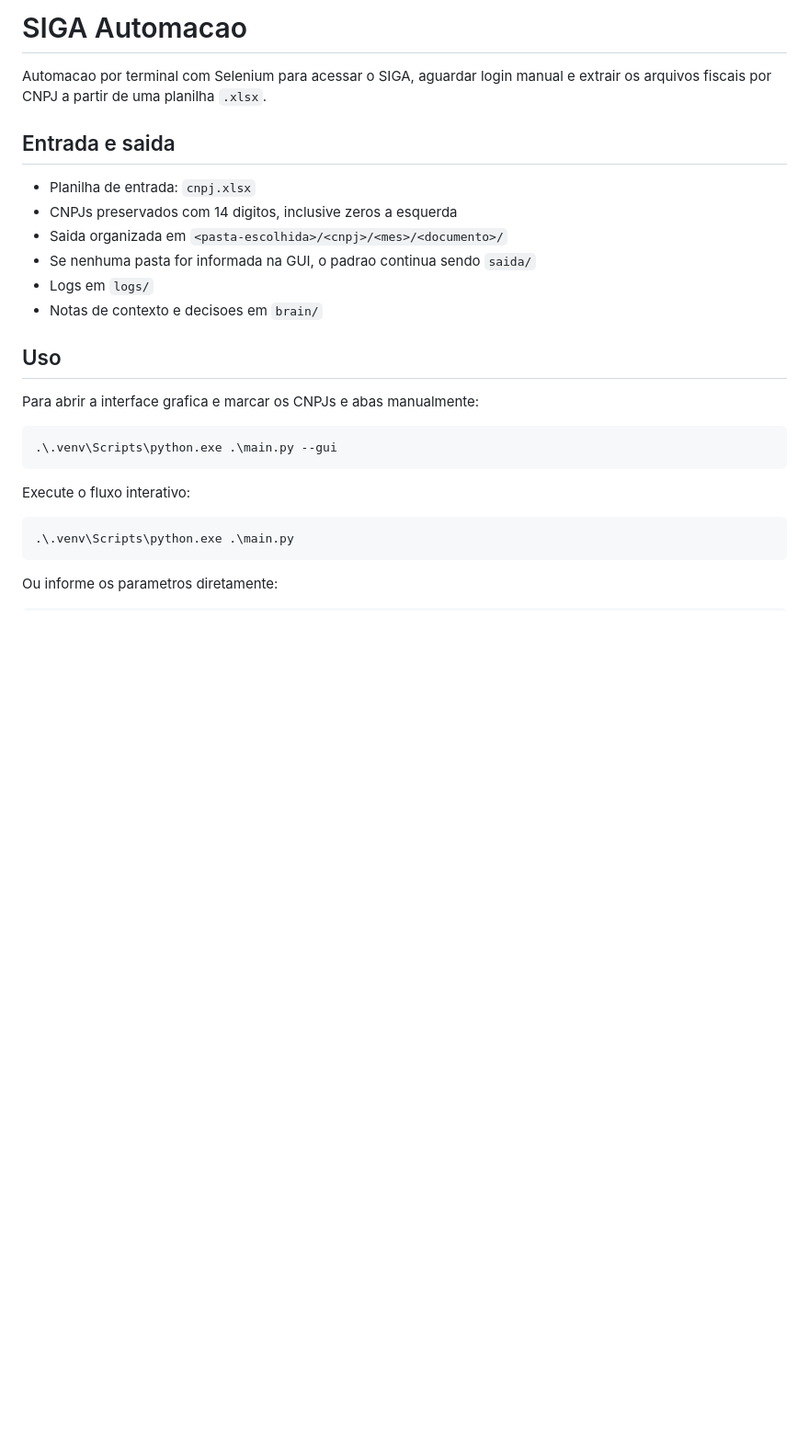
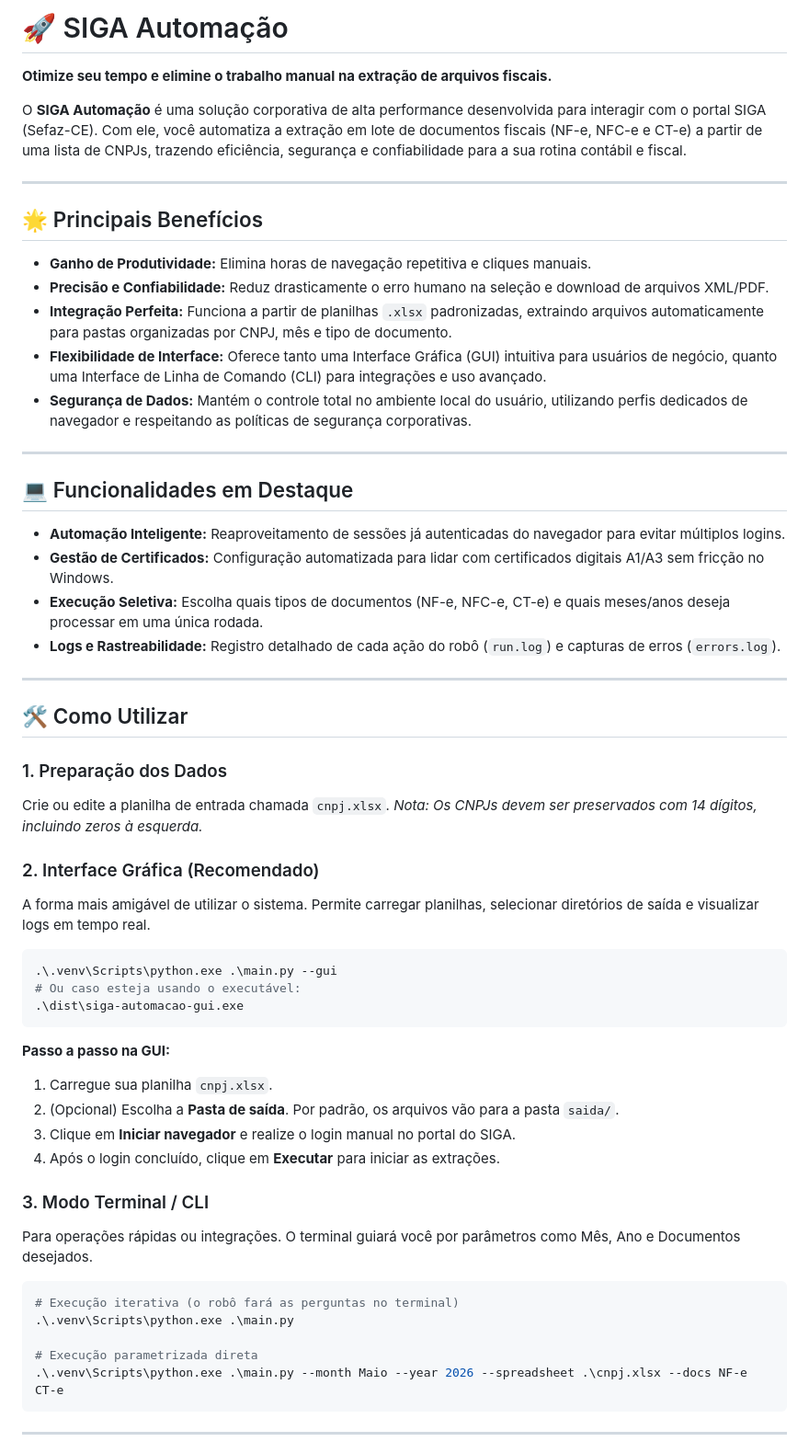
Before and after one commit to BeAContab/automacao-siga, a Markdown page: README.md, the part around one of its changes. Shown at 92% size. Rendered like a GitHub page; blank space fills up the shorter version.

Commit message:
docs: atualiza README para versao mais comercial

````diff
--- a/README.md
+++ b/README.md
@@ -1,29 +1,61 @@
-# SIGA Automacao
+# 🚀 SIGA Automação
 
-Automacao por terminal com Selenium para acessar o SIGA, aguardar login manual e extrair os arquivos fiscais por CNPJ a partir de uma planilha `.xlsx`.
+**Otimize seu tempo e elimine o trabalho manual na extração de arquivos fiscais.**
 
-## Entrada e saida
+O **SIGA Automação** é uma solução corporativa de alta performance desenvolvida para interagir com o portal SIGA (Sefaz-CE). Com ele, você automatiza a extração em lote de documentos fiscais (NF-e, NFC-e e CT-e) a partir de uma lista de CNPJs, trazendo eficiência, segurança e confiabilidade para a sua rotina contábil e fiscal.
 
-- Planilha de entrada: `cnpj.xlsx`
-- CNPJs preservados com 14 digitos, inclusive zeros a esquerda
-- Saida organizada em `<pasta-escolhida>/<cnpj>/<mes>/<documento>/`
-- Se nenhuma pasta for informada na GUI, o padrao continua sendo `saida/`
-- Logs em `logs/`
-- Notas de contexto e decisoes em `brain/`
+---
 
-## Uso
+## 🌟 Principais Benefícios
 
-Para abrir a interface grafica e marcar os CNPJs e abas manualmente:
+- **Ganho de Produtividade:** Elimina horas de navegação repetitiva e cliques manuais.
+- **Precisão e Confiabilidade:** Reduz drasticamente o erro humano na seleção e download de arquivos XML/PDF.
+- **Integração Perfeita:** Funciona a partir de planilhas `.xlsx` padronizadas, extraindo arquivos automaticamente para pastas organizadas por CNPJ, mês e tipo de documento.
+- **Flexibilidade de Interface:** Oferece tanto uma Interface Gráfica (GUI) intuitiva para usuários de negócio, quanto uma Interface de Linha de Comando (CLI) para integrações e uso avançado.
+- **Segurança de Dados:** Mantém o controle total no ambiente local do usuário, utilizando perfis dedicados de navegador e respeitando as políticas de segurança corporativas.
+
+---
+
+## 💻 Funcionalidades em Destaque
+
+- **Automação Inteligente:** Reaproveitamento de sessões já autenticadas do navegador para evitar múltiplos logins.
+- **Gestão de Certificados:** Configuração automatizada para lidar com certificados digitais A1/A3 sem fricção no Windows.
+- **Execução Seletiva:** Escolha quais tipos de documentos (NF-e, NFC-e, CT-e) e quais meses/anos deseja processar em uma única rodada.
+- **Logs e Rastreabilidade:** Registro detalhado de cada ação do robô (`run.log`) e capturas de erros (`errors.log`).
+
+---
+
+## 🛠️ Como Utilizar
+
+### 1. Preparação dos Dados
+Crie ou edite a planilha de entrada chamada `cnpj.xlsx`.
+*Nota: Os CNPJs devem ser preservados com 14 dígitos, incluindo zeros à esquerda.*
+
+### 2. Interface Gráfica (Recomendado)
+A forma mais amigável de utilizar o sistema. Permite carregar planilhas, selecionar diretórios de saída e visualizar logs em tempo real.
 
 ```powershell
 .\.venv\Scripts\python.exe .\main.py --gui
+# Ou caso esteja usando o executável:
+.\dist\siga-automacao-gui.exe
 ```
 
-Execute o fluxo interativo:
+**Passo a passo na GUI:**
+1. Carregue sua planilha `cnpj.xlsx`.
+2. (Opcional) Escolha a **Pasta de saída**. Por padrão, os arquivos vão para a pasta `saida/`.
+3. Clique em **Iniciar navegador** e realize o login manual no portal do SIGA.
+4. Após o login concluído, clique em **Executar** para iniciar as extrações.
+
+### 3. Modo Terminal / CLI
+Para operações rápidas ou integrações. O terminal guiará você por parâmetros como Mês, Ano e Documentos desejados.
 
 ```powershell
+# Execução iterativa (o robô fará as perguntas no terminal)
 .\.venv\Scripts\python.exe .\main.py
+
+# Execução parametrizada direta
+.\.venv\Scripts\python.exe .\main.py --month Maio --year 2026 --spreadsheet .\cnpj.xlsx --docs NF-e CT-e
 ```
 
-Ou informe os parametros diretamente:
+---
 
````
Also changed, not shown: other parts of README.md (+34 -151 lines).
